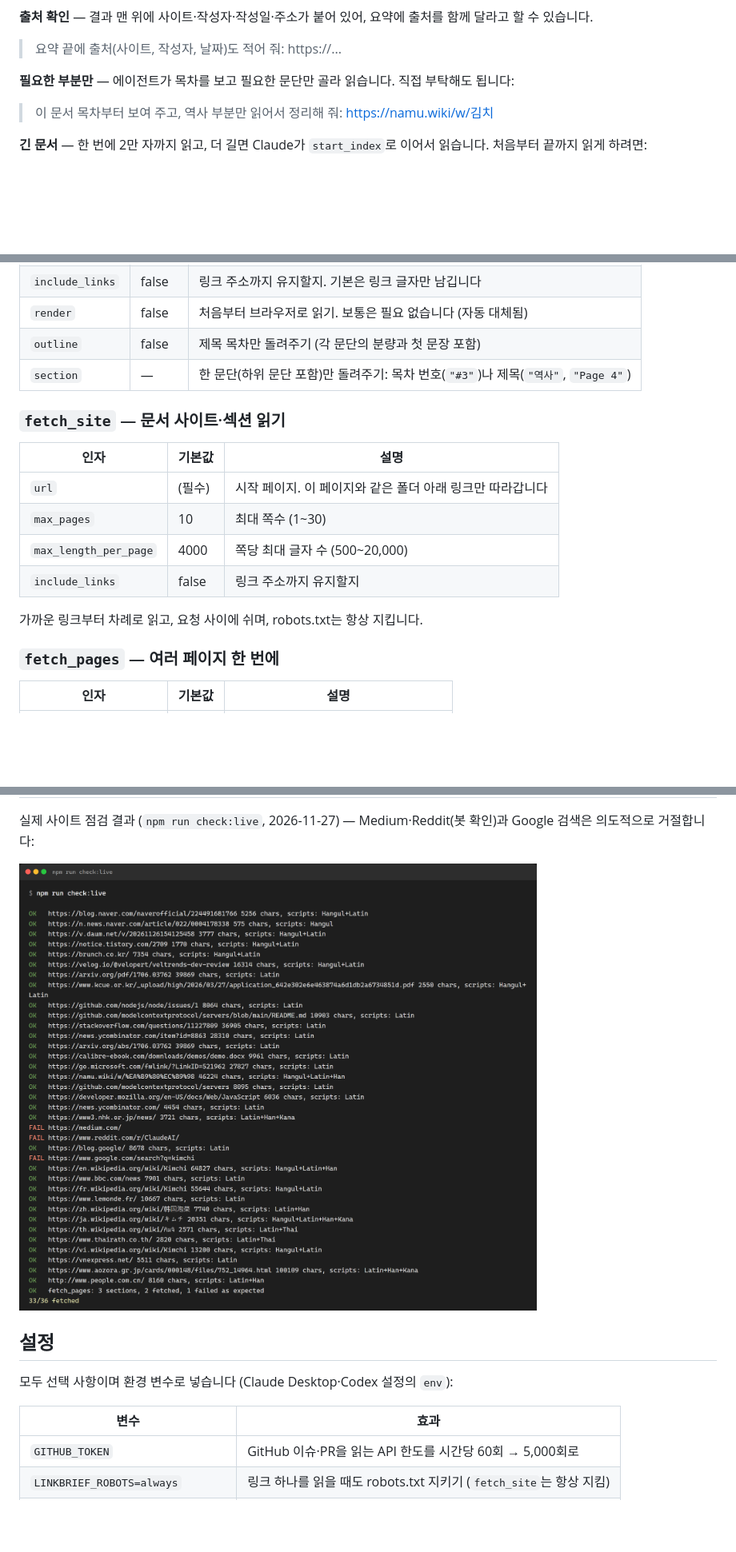
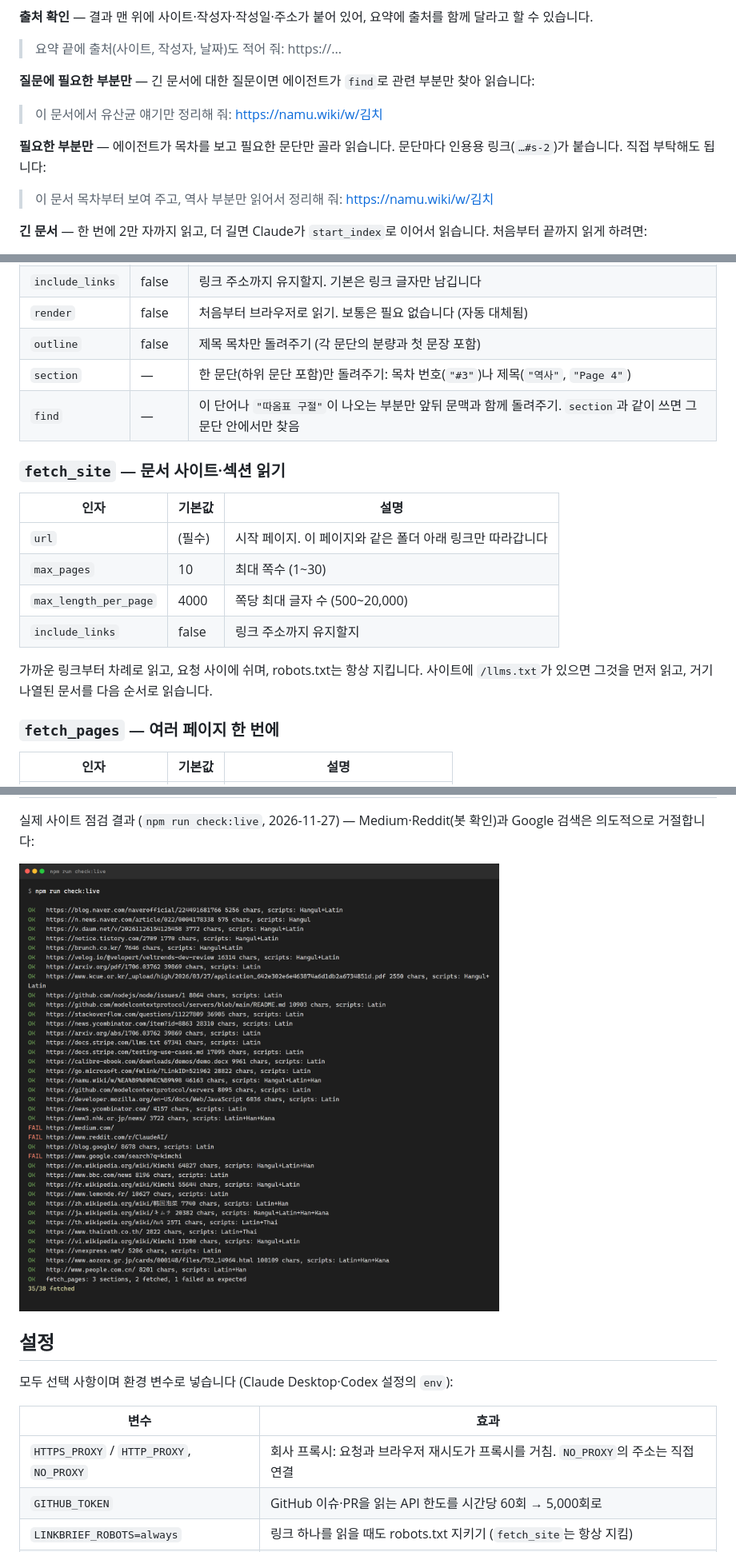
Before and after one commit to KDDYYY/linkbrief-mcp, a Markdown page: README.ko.md, 3 parts joined by grey strips. Shown at 80% size. Rendered like a GitHub page; pictures changed too: docs/images/live.png; blank space fills up the shorter version.

```diff
--- a/README.ko.md
+++ b/README.ko.md
@@ -192,7 +193,11 @@ Claude에게 링크와 함께 평소 말투로 부탁하면 됩니다. Claude가
 
 > 요약 끝에 출처(사이트, 작성자, 날짜)도 적어 줘: https://...
 
-**필요한 부분만** — 에이전트가 목차를 보고 필요한 문단만 골라 읽습니다. 직접 부탁해도 됩니다:
+**질문에 필요한 부분만** — 긴 문서에 대한 질문이면 에이전트가 `find`로 관련 부분만 찾아 읽습니다:
+
+> 이 문서에서 유산균 얘기만 정리해 줘: https://namu.wiki/w/김치
+
+**필요한 부분만** — 에이전트가 목차를 보고 필요한 문단만 골라 읽습니다. 문단마다 인용용 링크(`…#s-2`)가 붙습니다. 직접 부탁해도 됩니다:
 
 > 이 문서 목차부터 보여 주고, 역사 부분만 읽어서 정리해 줘: https://namu.wiki/w/김치
 
@@ -268,6 +273,7 @@ Claude에게 링크와 함께 평소 말투로 부탁하면 됩니다. Claude가
 | `render` | false | 처음부터 브라우저로 읽기. 보통은 필요 없습니다 (자동 대체됨) |
 | `outline` | false | 제목 목차만 돌려주기 (각 문단의 분량과 첫 문장 포함) |
 | `section` | — | 한 문단(하위 문단 포함)만 돌려주기: 목차 번호(`"#3"`)나 제목(`"역사"`, `"Page 4"`) |
+| `find` | — | 이 단어나 `"따옴표 구절"`이 나오는 부분만 앞뒤 문맥과 함께 돌려주기. `section`과 같이 쓰면 그 문단 안에서만 찾음 |
 
 ### `fetch_site` — 문서 사이트·섹션 읽기
 
@@ -278,7 +284,7 @@ Claude에게 링크와 함께 평소 말투로 부탁하면 됩니다. Claude가
 | `max_length_per_page` | 4000 | 쪽당 최대 글자 수 (500~20,000) |
 | `include_links` | false | 링크 주소까지 유지할지 |
 
-가까운 링크부터 차례로 읽고, 요청 사이에 쉬며, robots.txt는 항상 지킵니다.
+가까운 링크부터 차례로 읽고, 요청 사이에 쉬며, robots.txt는 항상 지킵니다. 사이트에 `/llms.txt`가 있으면 그것을 먼저 읽고, 거기 나열된 문서를 다음 순서로 읽습니다.
 
 ### `fetch_pages` — 여러 페이지 한 번에
 
@@ -326,6 +332,7 @@ Source: 사이트 | Author: 작성자 | Published: 2026-11-25 | URL: https://...
 
 | 변수 | 효과 |
 |---|---|
+| `HTTPS_PROXY` / `HTTP_PROXY`, `NO_PROXY` | 회사 프록시: 요청과 브라우저 재시도가 프록시를 거침. `NO_PROXY`의 주소는 직접 연결 |
 | `GITHUB_TOKEN` | GitHub 이슈·PR을 읽는 API 한도를 시간당 60회 → 5,000회로 |
 | `LINKBRIEF_ROBOTS=always` | 링크 하나를 읽을 때도 robots.txt 지키기 (`fetch_site`는 항상 지킴) |
 | `LINKBRIEF_BROWSER=off` / `=<경로>` | 브라우저 재시도 끄기, 또는 특정 Chrome·Edge 지정 |
```
Also changed, not shown: other parts of README.ko.md (+6 -5 lines), CHANGELOG.md (+15 -0 lines), README.md (+14 -7 lines), 13 other files.
